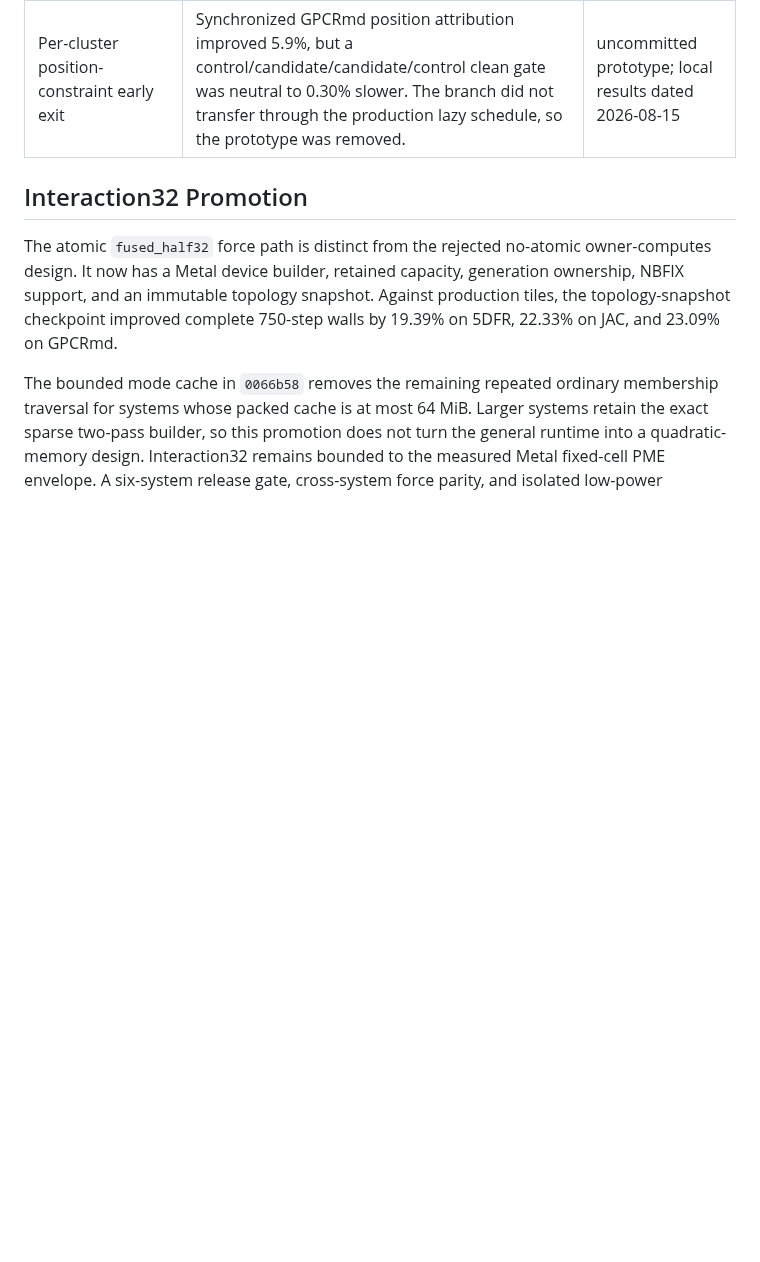
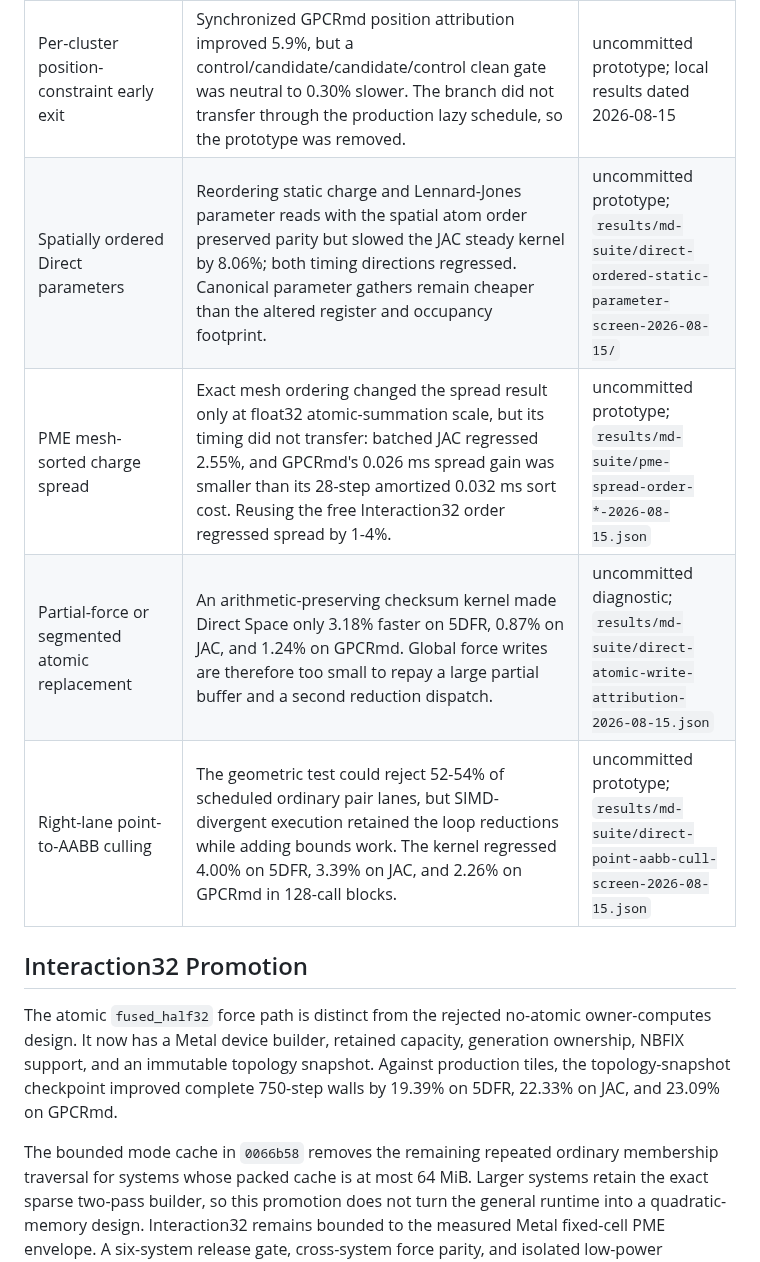
Before and after one commit to appautomaton/mlx-atomistic, a Markdown page: docs/benchmarks/md-performance-decisions-m5max.md, the part around the change. Rendered like a GitHub page; blank space fills up the shorter version.

Commit message:
docs(md): record direct and PME performance boundaries

```diff
--- a/docs/benchmarks/md-performance-decisions-m5max.md
+++ b/docs/benchmarks/md-performance-decisions-m5max.md
@@ -84,6 +84,10 @@ Neighbor commits. The runnable contract is documented in
 | Zero-epsilon LJ branch | Skipping Lennard-Jones arithmetic when the mixed epsilon was zero improved synchronized Direct Space blocks on 5DFR and 30k TIP3P water, but regressed ApoA1 and all-positive-epsilon GPCRmd. JAC 94k changed sign across the two balanced directions. Static zero-epsilon fraction therefore did not provide a transferable specialization boundary, and the prototype was removed. | uncommitted prototype; `results/md-suite/direct-zero-lj-screen-2026-08-15/` |
 | Special-half write fusion | Serial 32-atom special work helped GPCRmd but regressed 5DFR and JAC. A parallel paired-write variant preserved force parity but regressed all three systems by 0.8-3.6%. | uncommitted prototypes; local results dated 2026-08-15 |
 | Per-cluster position-constraint early exit | Synchronized GPCRmd position attribution improved 5.9%, but a control/candidate/candidate/control clean gate was neutral to 0.30% slower. The branch did not transfer through the production lazy schedule, so the prototype was removed. | uncommitted prototype; local results dated 2026-08-15 |
+| Spatially ordered Direct parameters | Reordering static charge and Lennard-Jones parameter reads with the spatial atom order preserved parity but slowed the JAC steady kernel by 8.06%; both timing directions regressed. Canonical parameter gathers remain cheaper than the altered register and occupancy footprint. | uncommitted prototype; `results/md-suite/direct-ordered-static-parameter-screen-2026-08-15/` |
+| PME mesh-sorted charge spread | Exact mesh ordering changed the spread result only at float32 atomic-summation scale, but its timing did not transfer: batched JAC regressed 2.55%, and GPCRmd's 0.026 ms spread gain was smaller than its 28-step amortized 0.032 ms sort cost. Reusing the free Interaction32 order regressed spread by 1-4%. | uncommitted prototype; `results/md-suite/pme-spread-order-*-2026-08-15.json` |
+| Partial-force or segmented atomic replacement | An arithmetic-preserving checksum kernel made Direct Space only 3.18% faster on 5DFR, 0.87% on JAC, and 1.24% on GPCRmd. Global force writes are therefore too small to repay a large partial buffer and a second reduction dispatch. | uncommitted diagnostic; `results/md-suite/direct-atomic-write-attribution-2026-08-15.json` |
+| Right-lane point-to-AABB culling | The geometric test could reject 52-54% of scheduled ordinary pair lanes, but SIMD-divergent execution retained the loop reductions while adding bounds work. The kernel regressed 4.00% on 5DFR, 3.39% on JAC, and 2.26% on GPCRmd in 128-call blocks. | uncommitted prototype; `results/md-suite/direct-point-aabb-cull-screen-2026-08-15.json` |
 
 ## Interaction32 Promotion
 
```
Also changed, not shown: docs/md-acceleration.md (+15 -6 lines).
